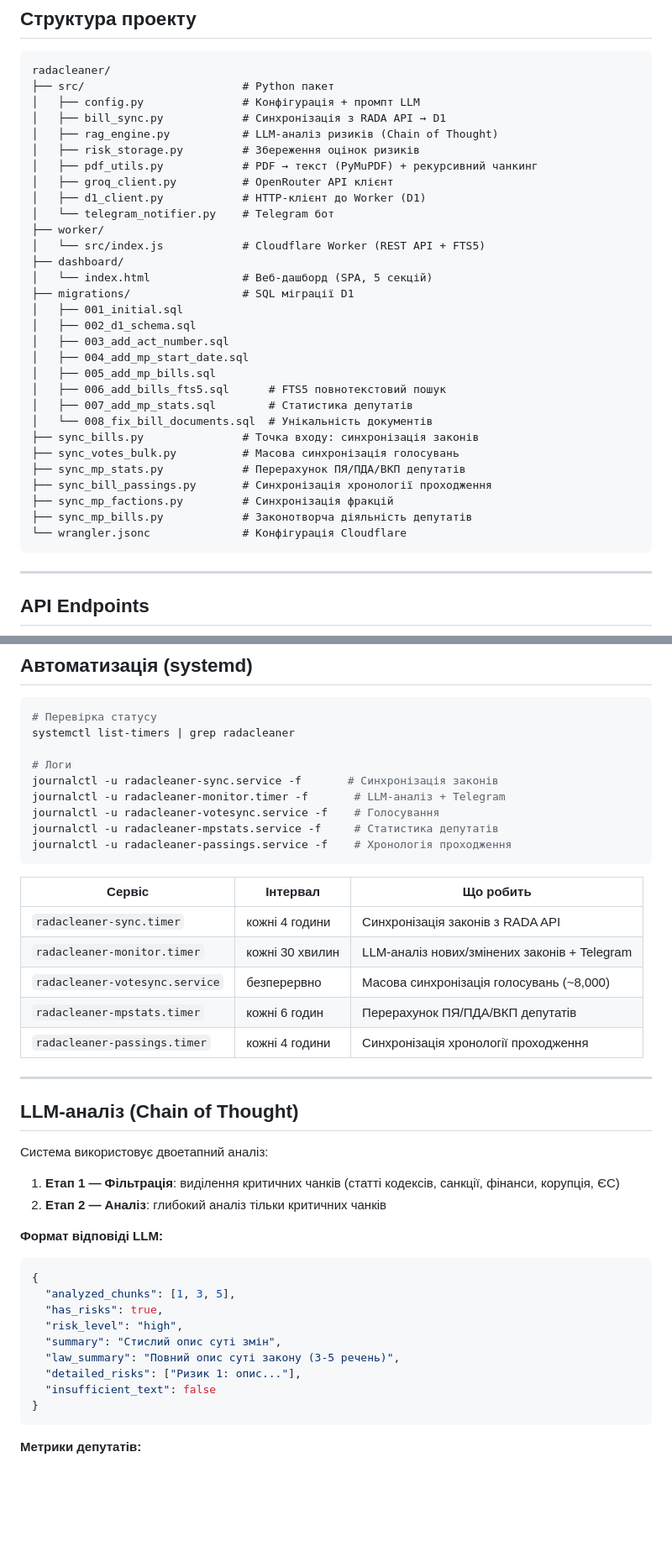
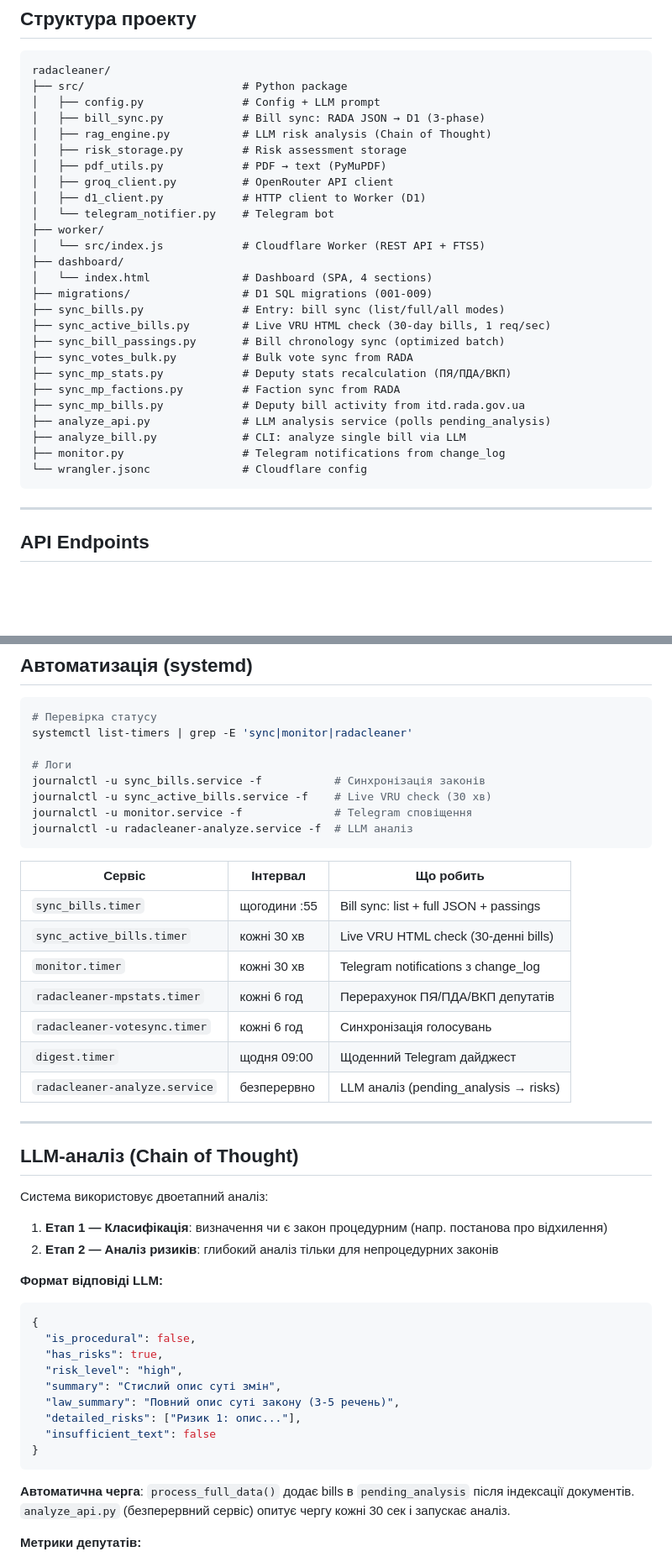
Before and after one commit to Dinollee/radacleaner, a Markdown page: README.md, 2 parts joined by grey strips. Shown at 84% size. GitHub-like rendering; blank space fills up the shorter version.

Commit message:
docs: update README with live sync architecture, new timers, LLM pipeline
- Added sync_active_bills.py to architecture diagram
- Updated systemd timers table (6 timers + 1 service)
- Updated project structure with new scripts
- Updated LLM section: 2-stage analysis, auto-queue, pending_analysis
- Updated deploy section: CI-based (commit → push → auto-deploy)

````diff
--- a/README.md
+++ b/README.md
@@ -73,35 +76,31 @@
 
 ```
 radacleaner/
-├── src/                        # Python пакет
-│   ├── config.py               # Конфігурація + промпт LLM
-│   ├── bill_sync.py            # Синхронізація з RADA API → D1
-│   ├── rag_engine.py           # LLM-аналіз ризиків (Chain of Thought)
-│   ├── risk_storage.py         # Збереження оцінок ризиків
-│   ├── pdf_utils.py            # PDF → текст (PyMuPDF) + рекурсивний чанкинг
-│   ├── groq_client.py          # OpenRouter API клієнт
-│   ├── d1_client.py            # HTTP-клієнт до Worker (D1)
-│   └── telegram_notifier.py    # Telegram бот
+├── src/                        # Python package
+│   ├── config.py               # Config + LLM prompt
+│   ├── bill_sync.py            # Bill sync: RADA JSON → D1 (3-phase)
+│   ├── rag_engine.py           # LLM risk analysis (Chain of Thought)
+│   ├── risk_storage.py         # Risk assessment storage
+│   ├── pdf_utils.py            # PDF → text (PyMuPDF)
+│   ├── groq_client.py          # OpenRouter API client
+│   ├── d1_client.py            # HTTP client to Worker (D1)
+│   └── telegram_notifier.py    # Telegram bot
 ├── worker/
 │   └── src/index.js            # Cloudflare Worker (REST API + FTS5)
 ├── dashboard/
-│   └── index.html              # Веб-дашборд (SPA, 5 секцій)
-├── migrations/                 # SQL міграції D1
-│   ├── 001_initial.sql
-│   ├── 002_d1_schema.sql
-│   ├── 003_add_act_number.sql
-│   ├── 004_add_mp_start_date.sql
-│   ├── 005_add_mp_bills.sql
-│   ├── 006_add_bills_fts5.sql      # FTS5 повнотекстовий пошук
-│   ├── 007_add_mp_stats.sql        # Статистика депутатів
-│   └── 008_fix_bill_documents.sql  # Унікальність документів
-├── sync_bills.py               # Точка входу: синхронізація законів
-├── sync_votes_bulk.py          # Масова синхронізація голосувань
-├── sync_mp_stats.py            # Перерахунок ПЯ/ПДА/ВКП депутатів
-├── sync_bill_passings.py       # Синхронізація хронології проходження
-├── sync_mp_factions.py         # Синхронізація фракцій
-├── sync_mp_bills.py            # Законотворча діяльність депутатів
-└── wrangler.jsonc              # Конфігурація Cloudflare
+│   └── index.html              # Dashboard (SPA, 4 sections)
+├── migrations/                 # D1 SQL migrations (001-009)
+├── sync_bills.py               # Entry: bill sync (list/full/all modes)
+├── sync_active_bills.py        # Live VRU HTML check (30-day bills, 1 req/sec)
+├── sync_bill_passings.py       # Bill chronology sync (optimized batch)
+├── sync_votes_bulk.py          # Bulk vote sync from RADA
+├── sync_mp_stats.py            # Deputy stats recalculation (ПЯ/ПДА/ВКП)
+├── sync_mp_factions.py         # Faction sync from RADA
+├── sync_mp_bills.py            # Deputy bill activity from itd.rada.gov.ua
+├── analyze_api.py              # LLM analysis service (polls pending_analysis)
+├── analyze_bill.py             # CLI: analyze single bill via LLM
+├── monitor.py                  # Telegram notifications from change_log
+└── wrangler.jsonc              # Cloudflare config
 ```
 
 ---
@@ -129,23 +128,24 @@ radacleaner/
 
 ```bash
 # Перевірка статусу
-systemctl list-timers | grep radacleaner
+systemctl list-timers | grep -E 'sync|monitor|radacleaner'
 
 # Логи
-journalctl -u radacleaner-sync.service -f       # Синхронізація законів
-journalctl -u radacleaner-monitor.timer -f       # LLM-аналіз + Telegram
-journalctl -u radacleaner-votesync.service -f    # Голосування
-journalctl -u radacleaner-mpstats.service -f     # Статистика депутатів
-journalctl -u radacleaner-passings.service -f    # Хронологія проходження
+journalctl -u sync_bills.service -f           # Синхронізація законів
+journalctl -u sync_active_bills.service -f    # Live VRU check (30 хв)
+journalctl -u monitor.service -f              # Telegram сповіщення
+journalctl -u radacleaner-analyze.service -f  # LLM аналіз
 ```
 
 | Сервіс | Інтервал | Що робить |
 |--------|----------|-----------|
-| `radacleaner-sync.timer` | кожні 4 години | Синхронізація законів з RADA API |
-| `radacleaner-monitor.timer` | кожні 30 хвилин | LLM-аналіз нових/змінених законів + Telegram |
-| `radacleaner-votesync.service` | безперервно | Масова синхронізація голосувань (~8,000) |
-| `radacleaner-mpstats.timer` | кожні 6 годин | Перерахунок ПЯ/ПДА/ВКП депутатів |
-| `radacleaner-passings.timer` | кожні 4 години | Синхронізація хронології проходження |
+| `sync_bills.timer` | щогодини :55 | Bill sync: list + full JSON + passings |
+| `sync_active_bills.timer` | кожні 30 хв | Live VRU HTML check (30-денні bills) |
+| `monitor.timer` | кожні 30 хв | Telegram notifications з change_log |
+| `radacleaner-mpstats.timer` | кожні 6 год | Перерахунок ПЯ/ПДА/ВКП депутатів |
+| `radacleaner-votesync.timer` | кожні 6 год | Синхронізація голосувань |
+| `digest.timer` | щодня 09:00 | Щоденний Telegram дайджест |
+| `radacleaner-analyze.service` | безперервно | LLM аналіз (pending_analysis → risks) |
 
 ---
 
@@ -153,13 +153,13 @@ journalctl -u radacleaner-passings.service -f    # Хронологія прох
 
 Система використовує двоетапний аналіз:
 
-1. **Етап 1 — Фільтрація**: виділення критичних чанків (статті кодексів, санкції, фінанси, корупція, ЄС)
-2. **Етап 2 — Аналіз**: глибокий аналіз тільки критичних чанків
+1. **Етап 1 — Класифікація**: визначення чи є закон процедурним (напр. постанова про відхилення)
+2. **Етап 2 — Аналіз ризиків**: глибокий аналіз тільки для непроцедурних законів
 
 **Формат відповіді LLM:**
 ```json
 {
-  "analyzed_chunks": [1, 3, 5],
+  "is_procedural": false,
   "has_risks": true,
   "risk_level": "high",
   "summary": "Стислий опис суті змін",
@@ -168,6 +168,8 @@ journalctl -u radacleaner-passings.service -f    # Хронологія прох
   "insufficient_text": false
 }
 ```
+
+**Автоматична черга**: `process_full_data()` додає bills в `pending_analysis` після індексації документів. `analyze_api.py` (безперервний сервіс) опитує чергу кожні 30 сек і запускає аналіз.
 
 **Метрики депутатів:**
 - **ПЯ** (Індекс явки) = (yes + no + abstain) / total
````
Also changed, not shown: other parts of README.md (+12 -9 lines).
